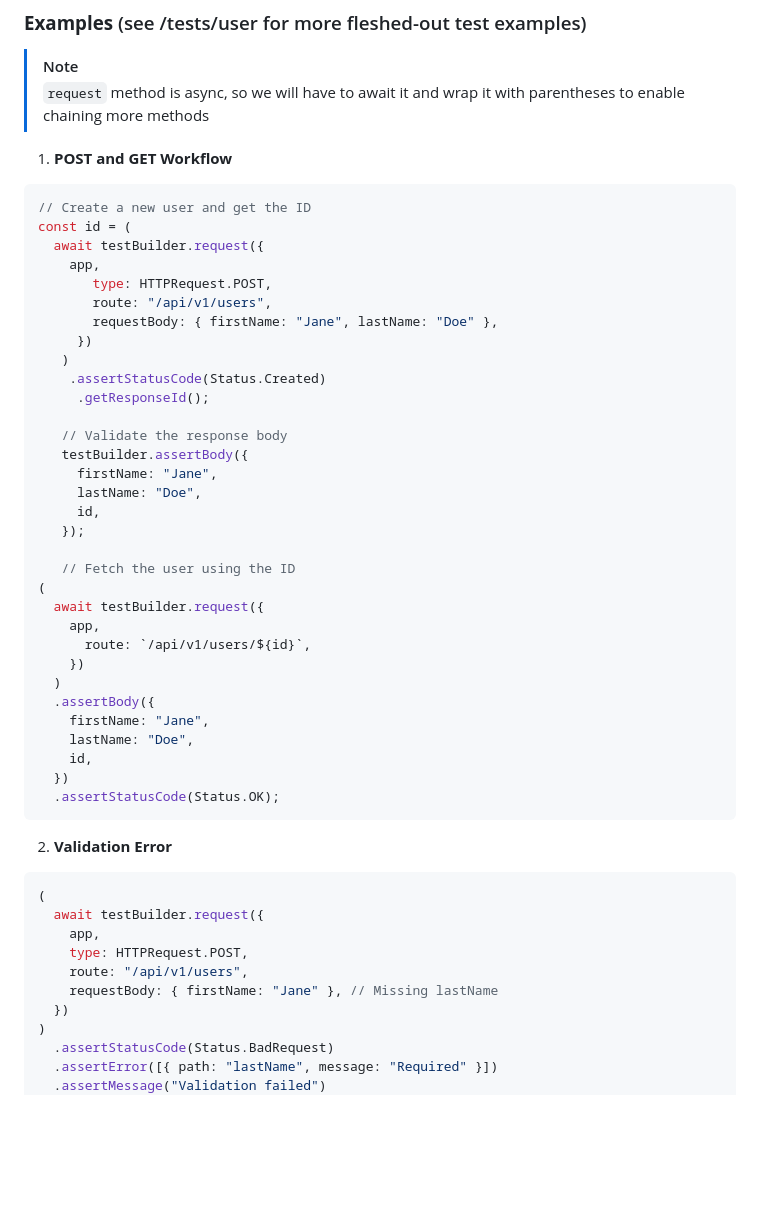
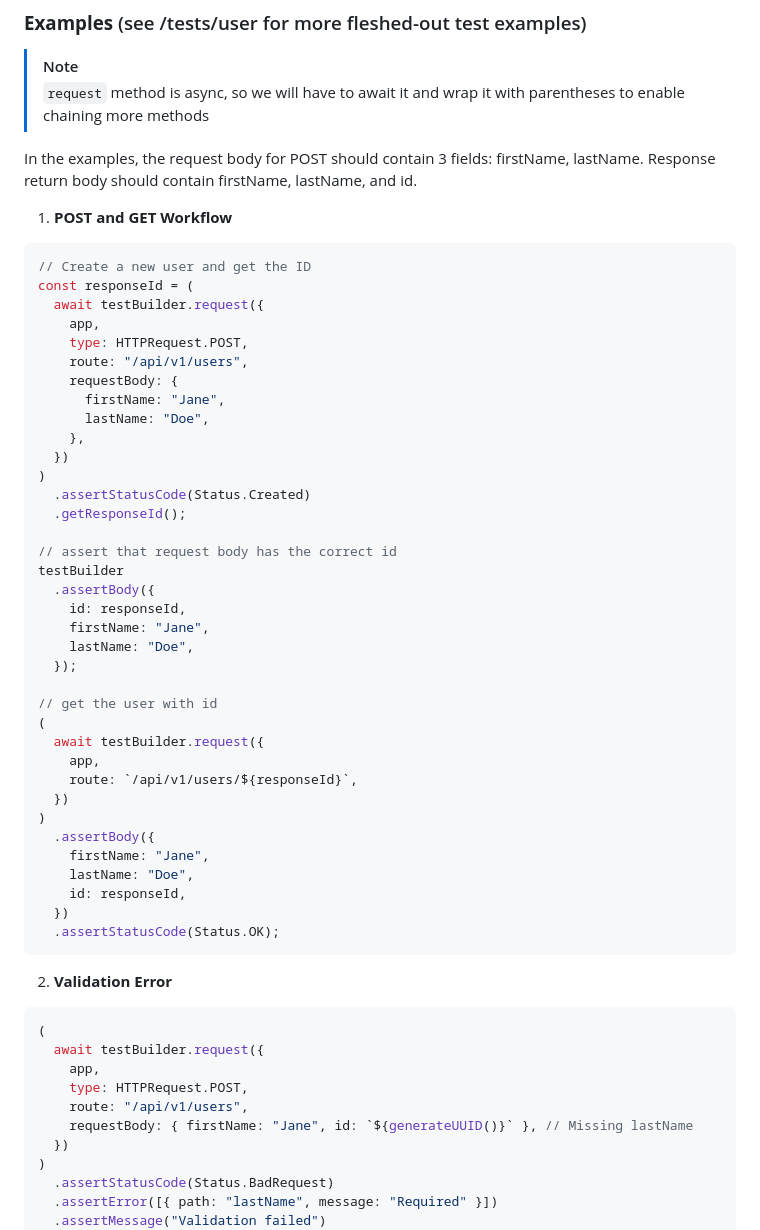
Before and after one commit to GenerateNU/dearly, a Markdown page: docs/BACKEND.md, the part around the change. GitHub-like rendering; blank space fills up the shorter version.

Commit message:
modify test docs

````diff
--- a/docs/BACKEND.md
+++ b/docs/BACKEND.md
@@ -293,39 +293,45 @@ getResponseId() // Non-chainable, pulls the 'id' field from the response
 > [!NOTE]
 > `request` method is async, so we will have to await it and wrap it with parentheses to enable chaining more methods
 
+In the examples, the request body for POST should contain 3 fields: firstName, lastName. Response return body should contain firstName, lastName, and id.
+
 1. **POST and GET Workflow**
 
 ```ts
 // Create a new user and get the ID
-const id = (
+const responseId = (
   await testBuilder.request({
     app,
-       type: HTTPRequest.POST,
-       route: "/api/v1/users",
-       requestBody: { firstName: "Jane", lastName: "Doe" },
-     })
-   )
-    .assertStatusCode(Status.Created)
-     .getResponseId();
+    type: HTTPRequest.POST,
+    route: "/api/v1/users",
+    requestBody: {
+      firstName: "Jane",
+      lastName: "Doe",
+    },
+  })
+)
+  .assertStatusCode(Status.Created)
+  .getResponseId();
 
-   // Validate the response body
-   testBuilder.assertBody({
-     firstName: "Jane",
-     lastName: "Doe",
-     id,
-   });
+// assert that request body has the correct id
+testBuilder
+  .assertBody({
+    id: responseId,
+    firstName: "Jane",
+    lastName: "Doe",
+  });
 
-   // Fetch the user using the ID
+// get the user with id
 (
   await testBuilder.request({
     app,
-      route: `/api/v1/users/${id}`,
-    })
-  )
+    route: `/api/v1/users/${responseId}`,
+  })
+)
   .assertBody({
     firstName: "Jane",
     lastName: "Doe",
-    id,
+    id: responseId,
   })
   .assertStatusCode(Status.OK);
 ```
@@ -338,7 +344,7 @@ const id = (
     app,
     type: HTTPRequest.POST,
     route: "/api/v1/users",
-    requestBody: { firstName: "Jane" }, // Missing lastName
+    requestBody: { firstName: "Jane", id: `${generateUUID()}` }, // Missing lastName
   })
 )
   .assertStatusCode(Status.BadRequest)
````
